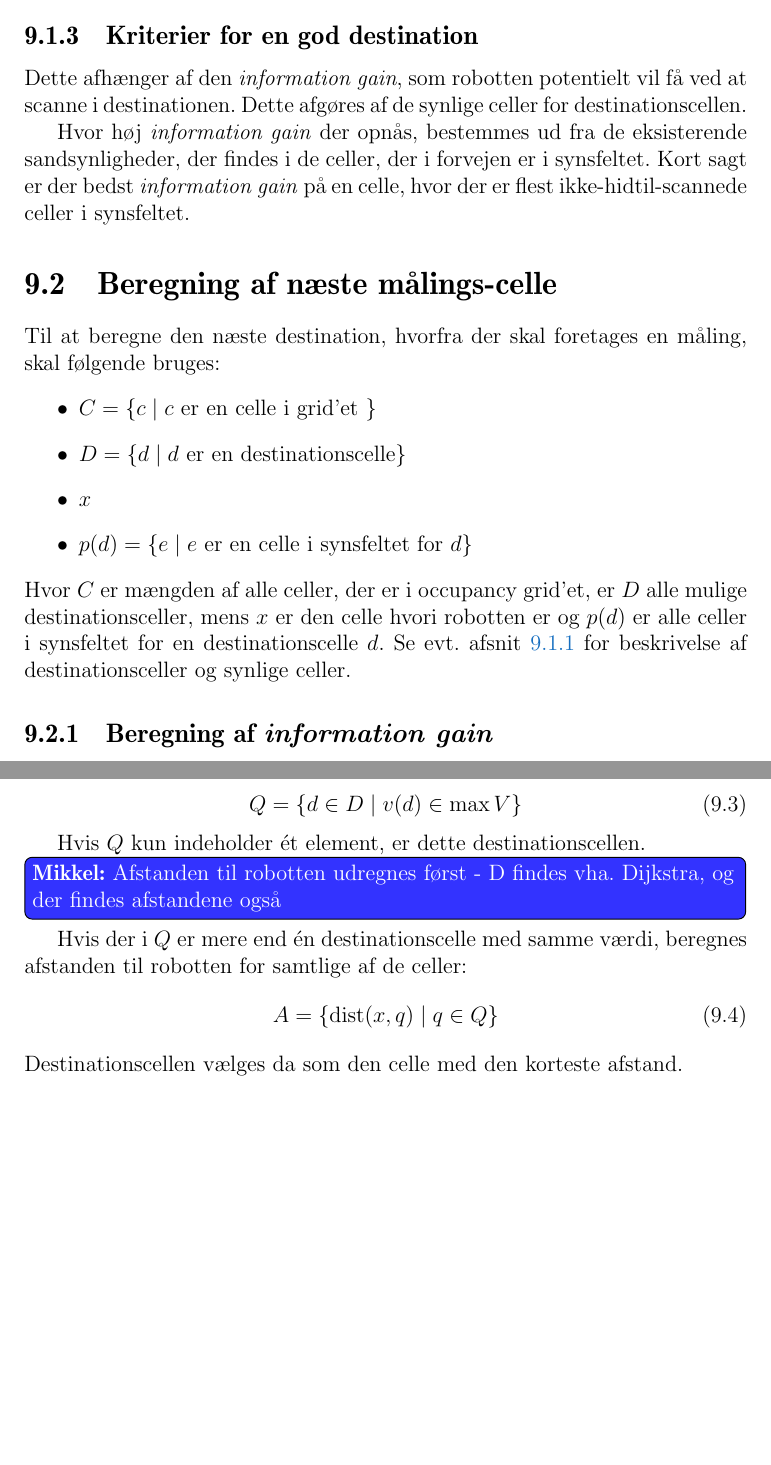
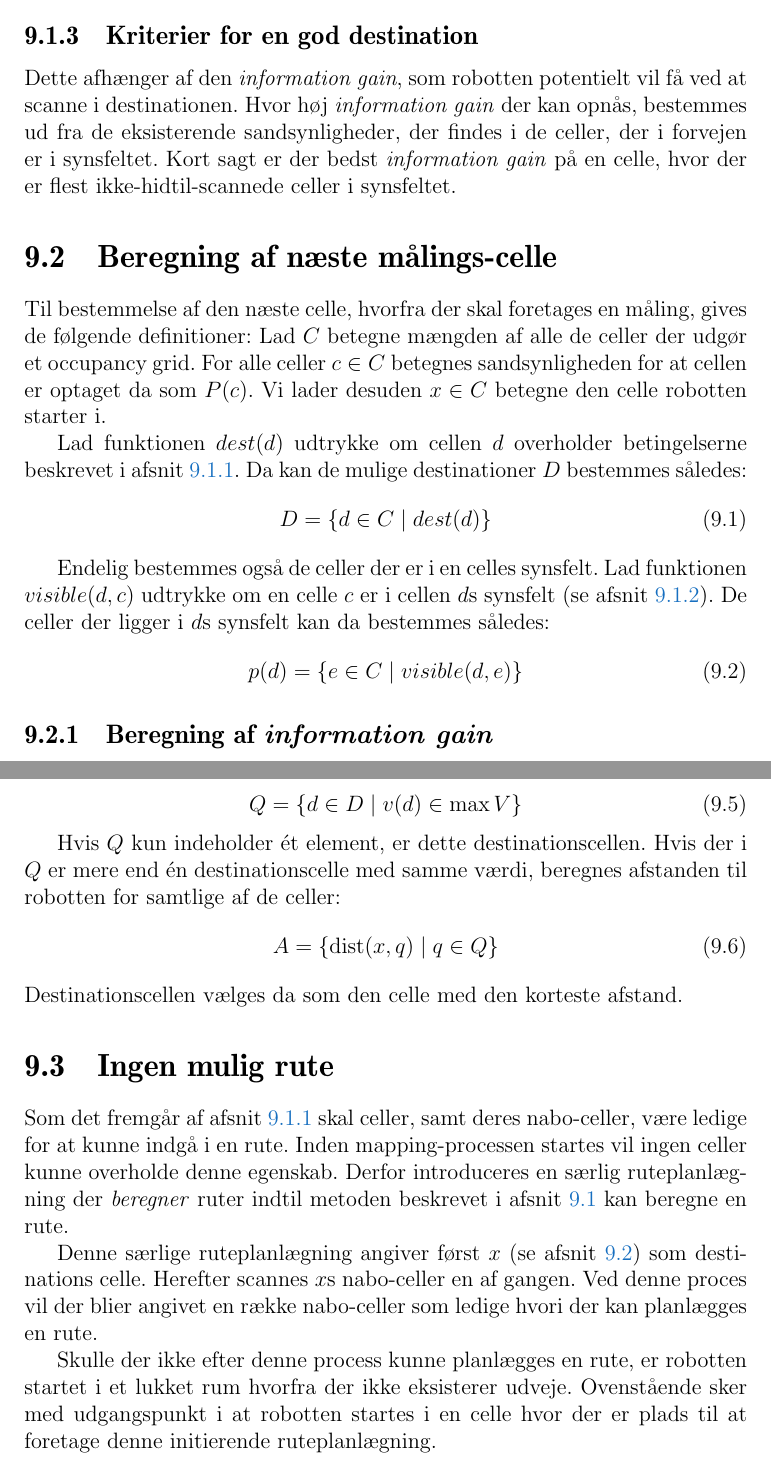
Before and after one commit to Thalmann/sw505-rapport, a LaTeX thesis (main.tex, which reads indhold/ruteplanlaegning.tex): two parts of pages 67 and 68 of 113, joined at a grey line, cut so that both start at the same text, the shorter picture padded with empty space. Compiled offline with pdfLaTeX.

Commit message:
Rewrote route-planning.

```diff
--- a/indhold/ruteplanlaegning.tex
+++ b/indhold/ruteplanlaegning.tex
@@ -19,21 +21,23 @@ Desuden skal også medregnes den maksimale rækkevidde for en scanning, da der i
 
 \subsection{Kriterier for en god destination}
 Dette afhænger af den \textit{information gain}, som robotten potentielt vil få ved at scanne i destinationen.
-Dette afgøres af de synlige celler for destinationscellen.
-
-Hvor høj \textit{information gain} der opnås, bestemmes ud fra de eksisterende sandsynligheder, der findes i de celler, der i forvejen er i synsfeltet.
+Hvor høj \textit{information gain} der kan opnås, bestemmes ud fra de eksisterende sandsynligheder, der findes i de celler, der i forvejen er i synsfeltet.
 Kort sagt er der bedst \textit{information gain} på en celle, hvor der er flest ikke-hidtil-scannede celler i synsfeltet.
 
-\section{Beregning af næste målings-celle}
-Til at beregne den næste destination, hvorfra der skal foretages en måling, skal følgende bruges:
-\begin{itemize}
-\item{$C = \{ c \mid c \textnormal{ er en celle i grid'et } \}$}
-\item{$D = \{ d \mid d \textnormal{ er en destinationscelle}\}$}
-\item{$x$}
-\item{$p(d) = \{ e \mid e \textnormal{ er en celle i synsfeltet for } d \}$}
-\end{itemize}
-Hvor $C$ er mængden af alle celler, der er i occupancy grid'et, er $D$ alle mulige destinationsceller, mens $x$ er den celle hvori robotten er og $p(d)$ er alle celler i synsfeltet for en destinationscelle $d$.
-Se evt. \cref{rute:destinationscelle} for beskrivelse af destinationsceller og synlige celler.
+\section{Beregning af næste målings-celle}\label{rute:mathintro}
+Til bestemmelse af den næste celle, hvorfra der skal foretages en måling, gives de følgende definitioner:
+Lad $C$ betegne mængden af alle de celler der udgør et occupancy grid.
+For alle celler $c \in C$ betegnes sandsynligheden for at cellen er optaget da som $P(c)$.
+Vi lader desuden $x \in C$ betegne den celle robotten starter i.
+
+Lad funktionen $dest(d)$ udtrykke om cellen $d$ overholder betingelserne beskrevet i \cref{rute:destinationscelle}.
+Da kan de mulige destinationer $D$ bestemmes således:
+\begin{equation}D = \{ d \in C \mid dest(d) \}\end{equation}
+
+Endelig bestemmes også de celler der er i en celles synsfelt.
+Lad funktionen $visible(d, c)$ udtrykke om en celle $c$ er i cellen $d$s synsfelt (se \cref{rute:synligcelle}).
+De celler der ligger i $d$s synsfelt kan da bestemmes således:
+\begin{equation}p(d) = \{e \in C \mid visible(d, e)\}\end{equation}
 
 \subsection{Beregning af \textit{information gain}}
 Første skridt er, at beregne værdi for alle de mulige destinationsceller:
@@ -59,9 +63,20 @@ Q = \{ d \in D \mid v(d) \in \max V \}
 \end{equation}
 
 Hvis $ Q $ kun indeholder ét element, er dette destinationscellen.
-\mikkel{Afstanden til robotten udregnes først - D findes vha. Dijkstra, og der findes afstandene også}
 Hvis der i $Q$ er mere end én destinationscelle med samme værdi, beregnes afstanden til robotten for samtlige af de celler:
 \begin{equation}
 A = \{ \text{dist}(x,q) \mid q \in Q \}
 \end{equation}
 Destinationscellen vælges da som den celle med den korteste afstand.
+
+\section{Ingen mulig rute}
+Som det fremgår af \cref{rute:destinationscelle} skal celler, samt deres nabo-celler, være ledige for at kunne indgå i en rute.
+Inden mapping-processen startes vil ingen celler kunne overholde denne egenskab.
+Derfor introduceres en særlig ruteplanlægning der \textit{beregner} ruter indtil metoden beskrevet i \cref{rute:main} kan beregne en rute.
+
+Denne særlige ruteplanlægning angiver først $x$ (se \cref{rute:mathintro}) som destinations celle.
+Herefter scannes $x$s nabo-celler en af gangen.
+Ved denne proces vil der blier angivet en række nabo-celler som ledige hvori der kan planlægges en rute.
+
+Skulle der ikke efter denne process kunne planlægges en rute, er robotten startet i et lukket rum hvorfra der ikke eksisterer udveje.
+Ovenstående sker med udgangspunkt i at robotten startes i en celle hvor der er plads til at foretage denne initierende ruteplanlægning.
```
Also changed, not shown: indhold/ruteplanlaegning.tex (12 more changed lines).
